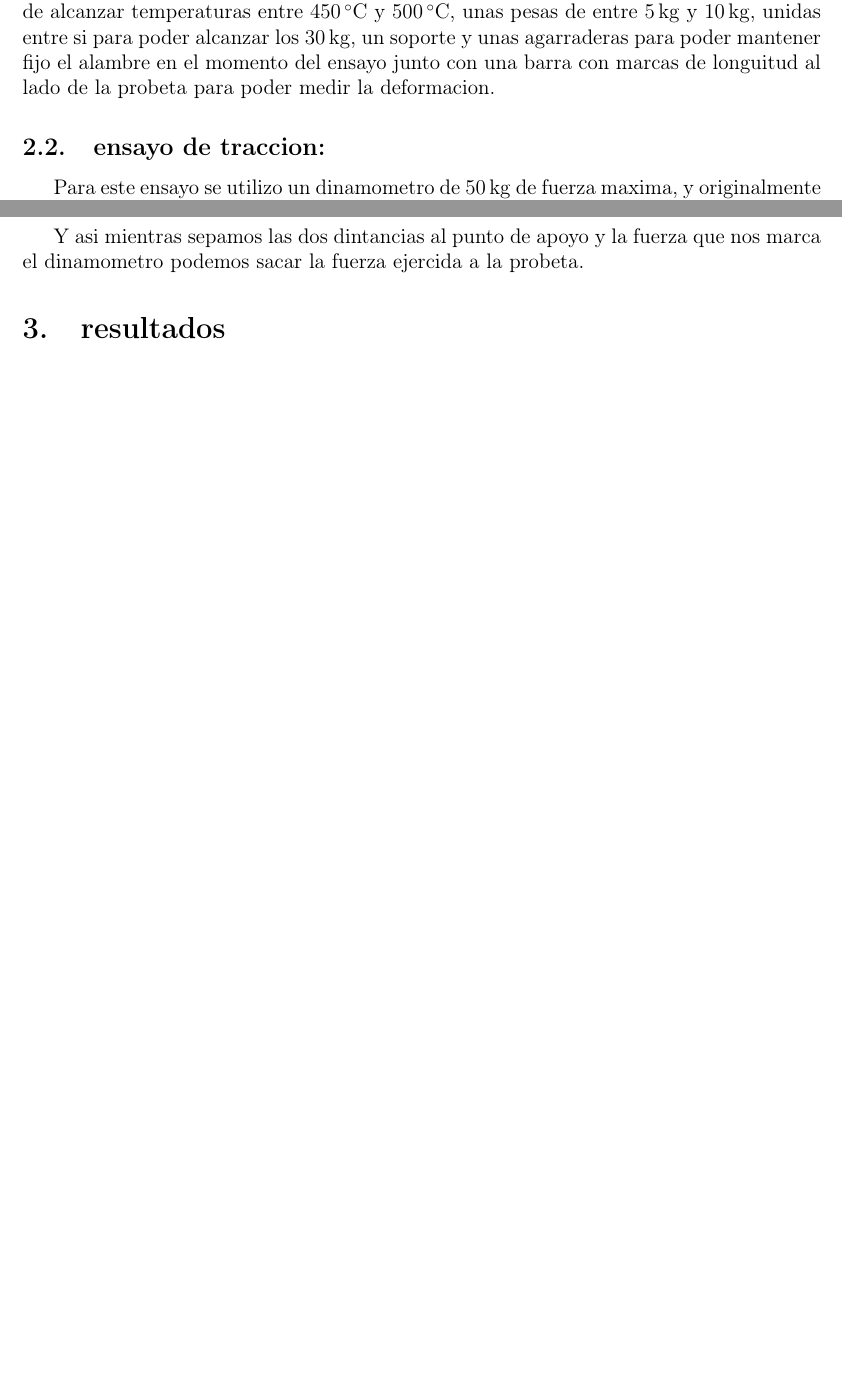
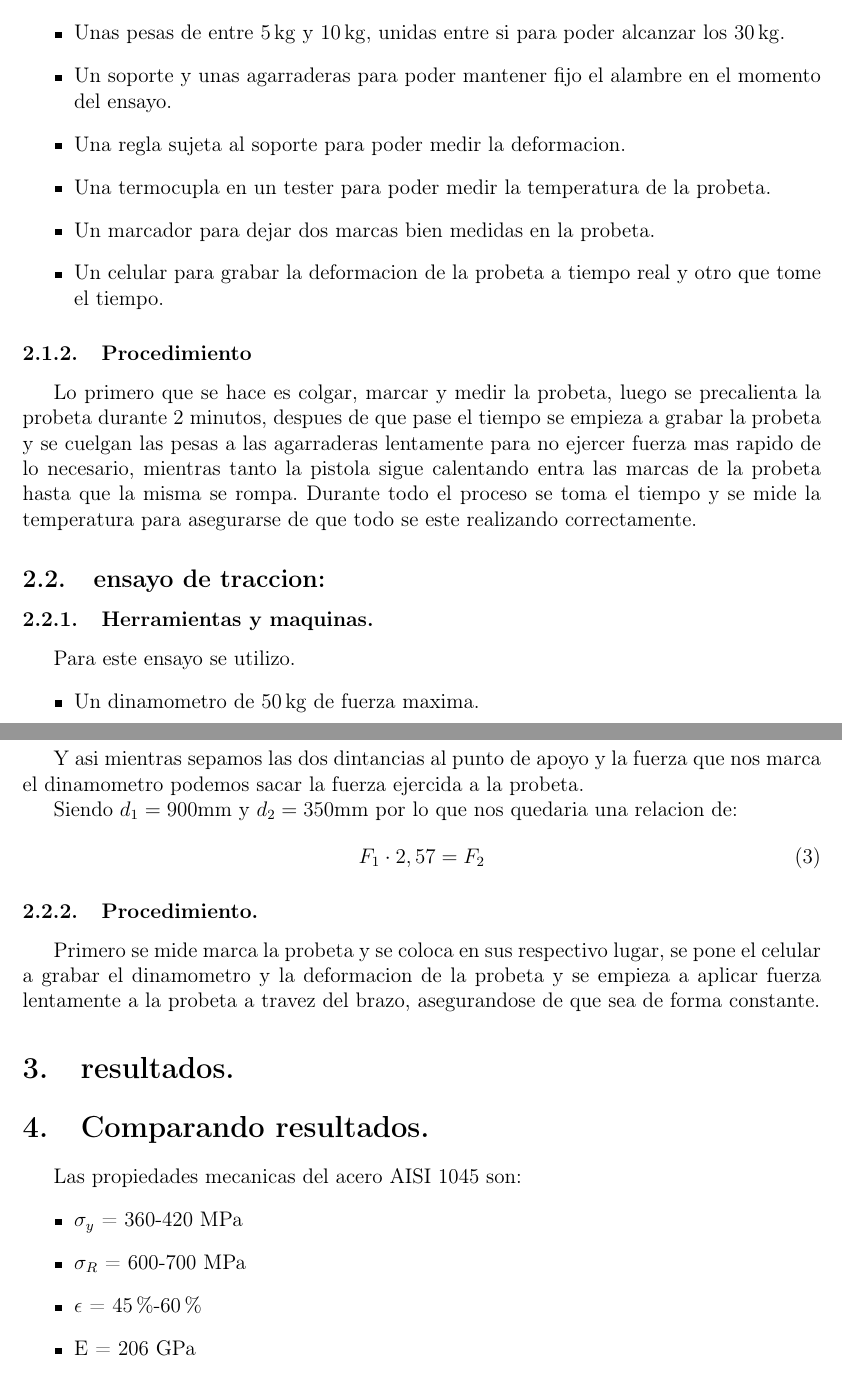
Before and after one commit to jgalaxi/latex, a LaTeX paper (Tp 3-05/main.tex): two parts of pages 2 and 3 of 3 before the commit and two parts of pages 3 and 4 of 4 after it, joined at a grey line, cut at the place of the change, the shorter picture padded with empty space. Compiled offline with pdfLaTeX.

Commit message:
vamos que se puede

```diff
--- a/Tp 3-05/main.tex
+++ b/Tp 3-05/main.tex
@@ -59,4 +60,3 @@ En el presente trabajo se realizaron ensayos sobre hilo y alambre de acero 1045
 \section{Metodo y herramientas/maquinas.}
 
 \subsection{ensayo de termofluencia:}
-Para poder realizar el ensayo de termofluenciase utilizo una pistola de calor capaz de alcanzar temperaturas entre \SI{450}{\celsius} y \SI{500}{\celsius}, unas pesas de entre \SI{5}{\kilogram} y \SI{10}{\kilogram}, unidas entre si para poder alcanzar los \SI{30}{\kilogram}, un soporte y unas agarraderas para poder mantener fijo el alambre en el momento del ensayo junto con una barra con marcas de longuitud al lado de la probeta para poder medir la deformacion.
@@ -63,3 +67,18 @@ Para poder realizar el ensayo de termofluenciase utilizo una pistola de calor ca
+    \item Unas pesas de entre \SI{5}{\kilogram} y \SI{10}{\kilogram}, unidas entre si para poder alcanzar los \SI{30}{\kilogram}.
+    \item Un soporte y unas agarraderas para poder mantener fijo el alambre en el momento del ensayo.
+    \item Una regla sujeta al soporte para poder medir la deformacion.
+    \item Una termocupla en un tester para poder medir la temperatura de la probeta.
+    \item Un marcador para dejar dos marcas bien medidas en la probeta.
+    \item Un celular para grabar la deformacion de la probeta a tiempo real y otro que tome el tiempo.
+\end{itemize}
+
+\subsubsection{Procedimiento}
+Lo primero que se hace es colgar, marcar y medir la probeta, luego se precalienta la probeta durante 2 minutos, despues de que pase el tiempo se empieza a grabar la probeta y se cuelgan las pesas a las agarraderas lentamente para no ejercer fuerza mas rapido de lo necesario, mientras tanto la pistola sigue calentando entra las marcas de la probeta hasta que la misma se rompa.
+Durante todo el proceso se toma el tiempo y se mide la temperatura para asegurarse de que todo se este realizando correctamente.
 
 \subsection{ensayo de traccion:}
-Para este ensayo se utilizo un dinamometro de \SI{50}{\kilogram} de fuerza maxima, y originalmente se iba a utilizar una maquina de traccion armada por un grupo de alumnos en años pasados, pero al utilizarla no lograbamos romper el alambre con la fuerza de \SI{40}{\kilogram} (No mas peso que eso para asegurarnos de no romper el dinamometro), por lo que se decidio construir una maquina nueva que funciona con un brazo de palanca, asi la fuerza que se le hace a la probeta es mayor, que la que esta recibiendo el dinamometro.
+\subsubsection{Herramientas y maquinas.}
+Para este ensayo se utilizo.
+\begin{itemize}
+    \item Un dinamometro de \SI{50}{\kilogram} de fuerza maxima.
+    \item Una regla para poder medir la deformacion de la probeta.
@@ -84,6 +112,20 @@ Y podemos obtener la fuerza que se le hace a la probeta despejando $F_2$.
 
 Y asi mientras sepamos las dos dintancias al punto de apoyo y la fuerza que nos marca el dinamometro podemos sacar la fuerza ejercida a la probeta.
 
+Siendo $d_1 = 900$mm y $d_2 = 350$mm por lo que nos quedaria una relacion de:
+\begin{equation}
+    F_1 \cdot 2,57 = F_2
+\end{equation}
+\subsubsection{Procedimiento.}
+Primero se mide marca la probeta y se coloca en sus respectivo lugar, se pone el celular a grabar el dinamometro y la deformacion de la probeta y se empieza a aplicar fuerza lentamente a la probeta a travez del brazo, asegurandose de que sea de forma constante.
+\section{resultados.}
 
-\section{resultados}
+\section{Comparando resultados.}
+Las propiedades mecanicas del acero AISI 1045 son:
+\begin{itemize}
+    \item $\sigma_y$  = 360-420 MPa
+    \item $\sigma_R$ = 600-700 MPa
+    \item $\epsilon$ = 45\%-60\%
+    \item E = 206 GPa
+\end{itemize}
 
```
Also changed, not shown: Tp 3-05/main.pdf, Tp 3-05/main.tex (25 more changed lines).
